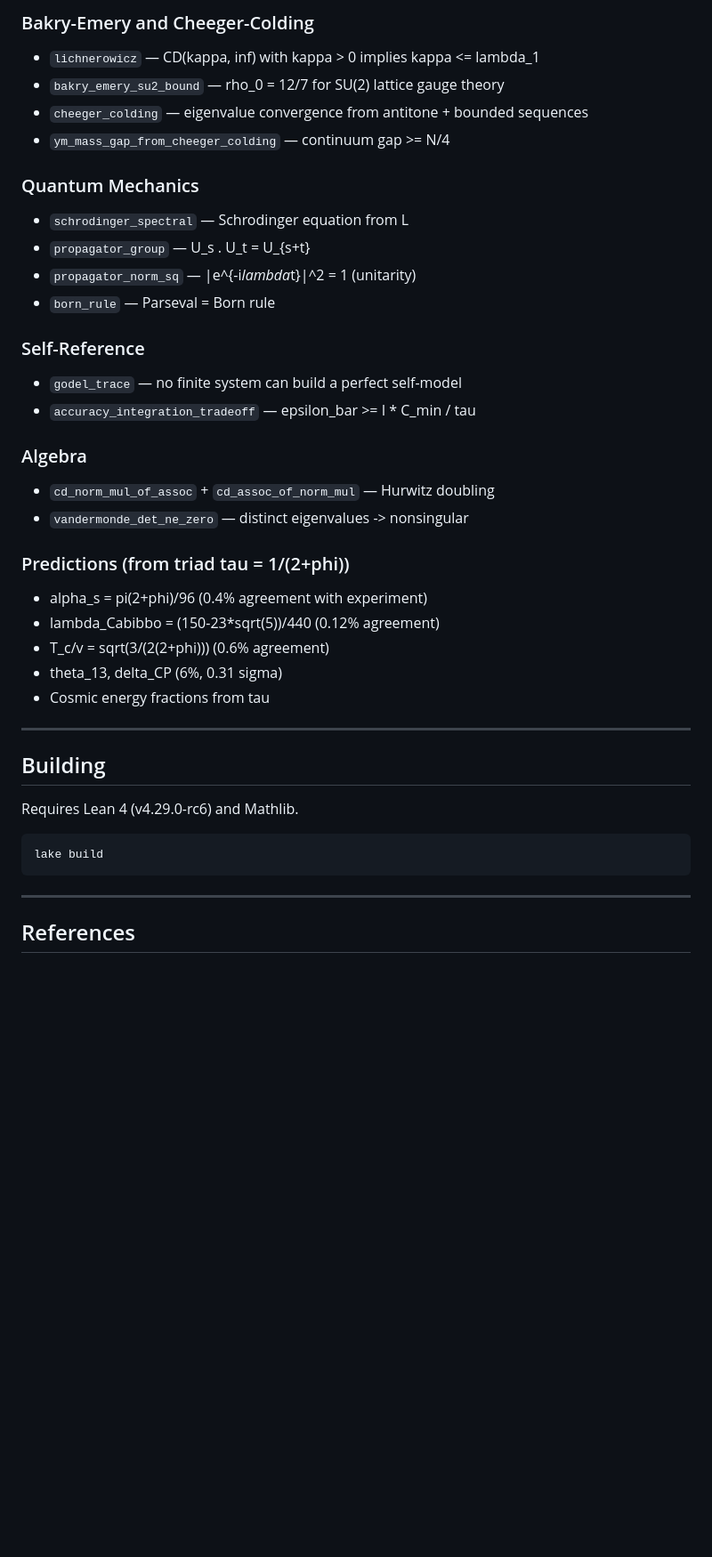
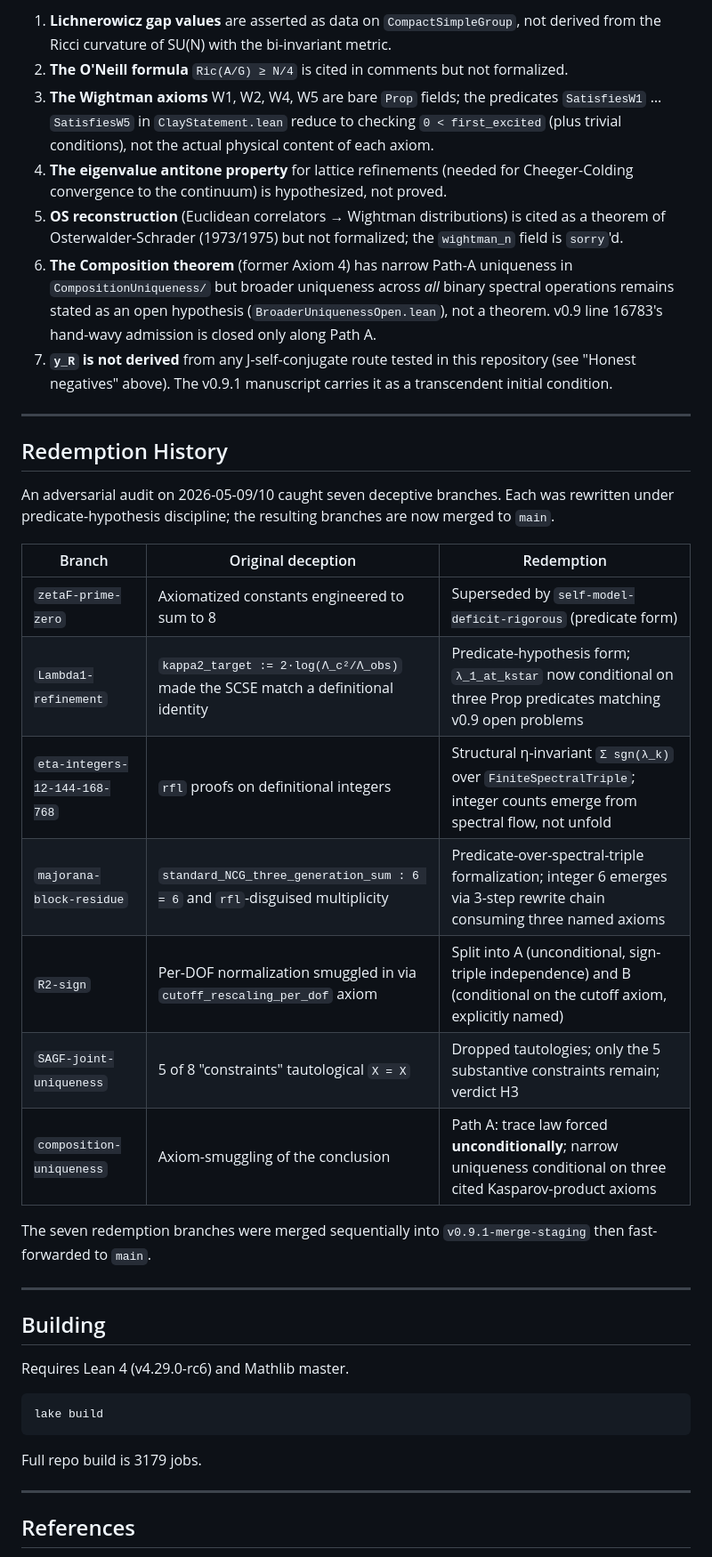
Before and after one commit to ember-research-lab/Spectral-Physics-Lean, a Markdown page: README.md, the part around one of its changes. Shown at 89% size. Drawn GitHub-style; blank space fills up the shorter version.

````diff
--- a/README.md
+++ b/README.md
@@ -212,41 +247,61 @@ theorem clay_yang_mills (G : CompactSimpleGroup) :
 
-### Bakry-Emery and Cheeger-Colding
-- `lichnerowicz` — CD(kappa, inf) with kappa > 0 implies kappa <= lambda_1
-- `bakry_emery_su2_bound` — rho_0 = 12/7 for SU(2) lattice gauge theory
-- `cheeger_colding` — eigenvalue convergence from antitone + bounded sequences
-- `ym_mass_gap_from_cheeger_colding` — continuum gap >= N/4
+1. **Lichnerowicz gap values** are asserted as data on
+   `CompactSimpleGroup`, not derived from the Ricci curvature of SU(N)
+   with the bi-invariant metric.
+2. **The O'Neill formula** `Ric(A/G) ≥ N/4` is cited in comments but not
+   formalized.
+3. **The Wightman axioms** W1, W2, W4, W5 are bare `Prop` fields; the
+   predicates `SatisfiesW1` … `SatisfiesW5` in `ClayStatement.lean`
+   reduce to checking `0 < first_excited` (plus trivial conditions),
+   not the actual physical content of each axiom.
+4. **The eigenvalue antitone property** for lattice refinements
+   (needed for Cheeger-Colding convergence to the continuum) is
+   hypothesized, not proved.
+5. **OS reconstruction** (Euclidean correlators → Wightman
+   distributions) is cited as a theorem of Osterwalder-Schrader
+   (1973/1975) but not formalized; the `wightman_n` field is `sorry`'d.
+6. **The Composition theorem** (former Axiom 4) has narrow Path-A
+   uniqueness in `CompositionUniqueness/` but broader uniqueness across
+   *all* binary spectral operations remains stated as an open
+   hypothesis (`BroaderUniquenessOpen.lean`), not a theorem. v0.9 line
+   16783's hand-wavy admission is closed only along Path A.
+7. **`y_R` is not derived** from any J-self-conjugate route tested in
+   this repository (see "Honest negatives" above). The v0.9.1
+   manuscript carries it as a transcendent initial condition.
 
-### Quantum Mechanics
-- `schrodinger_spectral` — Schrodinger equation from L
-- `propagator_group` — U_s . U_t = U_{s+t}
-- `propagator_norm_sq` — |e^{-i*lambda*t}|^2 = 1 (unitarity)
-- `born_rule` — Parseval = Born rule
+---
 
-### Self-Reference
-- `godel_trace` — no finite system can build a perfect self-model
-- `accuracy_integration_tradeoff` — epsilon_bar >= I * C_min / tau
+## Redemption History
 
-### Algebra
-- `cd_norm_mul_of_assoc` + `cd_assoc_of_norm_mul` — Hurwitz doubling
-- `vandermonde_det_ne_zero` — distinct eigenvalues -> nonsingular
+An adversarial audit on 2026-05-09/10 caught seven deceptive branches.
+Each was rewritten under predicate-hypothesis discipline; the resulting
+branches are now merged to `main`.
 
-### Predictions (from triad tau = 1/(2+phi))
-- alpha_s = pi(2+phi)/96 (0.4% agreement with experiment)
-- lambda_Cabibbo = (150-23*sqrt(5))/440 (0.12% agreement)
-- T_c/v = sqrt(3/(2(2+phi))) (0.6% agreement)
-- theta_13, delta_CP (6%, 0.31 sigma)
-- Cosmic energy fractions from tau
+| Branch | Original deception | Redemption |
+|--------|--------------------|-----------|
+| `zetaF-prime-zero` | Axiomatized constants engineered to sum to 8 | Superseded by `self-model-deficit-rigorous` (predicate form) |
+| `Lambda1-refinement` | `kappa2_target := 2·log(Λ_c²/Λ_obs)` made the SCSE match a definitional identity | Predicate-hypothesis form; `λ_1_at_kstar` now conditional on three Prop predicates matching v0.9 open problems |
+| `eta-integers-12-144-168-768` | `rfl` proofs on definitional integers | Structural η-invariant `Σ sgn(λ_k)` over `FiniteSpectralTriple`; integer counts emerge from spectral flow, not unfold |
+| `majorana-block-residue` | `standard_NCG_three_generation_sum : 6 = 6` and `rfl`-disguised multiplicity | Predicate-over-spectral-triple formalization; integer 6 emerges via 3-step rewrite chain consuming three named axioms |
+| `R2-sign` | Per-DOF normalization smuggled in via `cutoff_rescaling_per_dof` axiom | Split into A (unconditional, sign-triple independence) and B (conditional on the cutoff axiom, explicitly named) |
+| `SAGF-joint-uniqueness` | 5 of 8 "constraints" tautological `X = X` | Dropped tautologies; only the 5 substantive constraints remain; verdict H3 |
+| `composition-uniqueness` | Axiom-smuggling of the conclusion | Path A: trace law forced **unconditionally**; narrow uniqueness conditional on three cited Kasparov-product axioms |
+
+The seven redemption branches were merged sequentially into
+`v0.9.1-merge-staging` then fast-forwarded to `main`.
 
 ---
 
 ## Building
 
-Requires Lean 4 (v4.29.0-rc6) and Mathlib.
+Requires Lean 4 (v4.29.0-rc6) and Mathlib master.
 
 ```bash
 lake build
 ```
 
+Full repo build is 3179 jobs.
+
 ---
 
 ## References
````
Also changed, not shown: other parts of README.md (+207 -159 lines).
